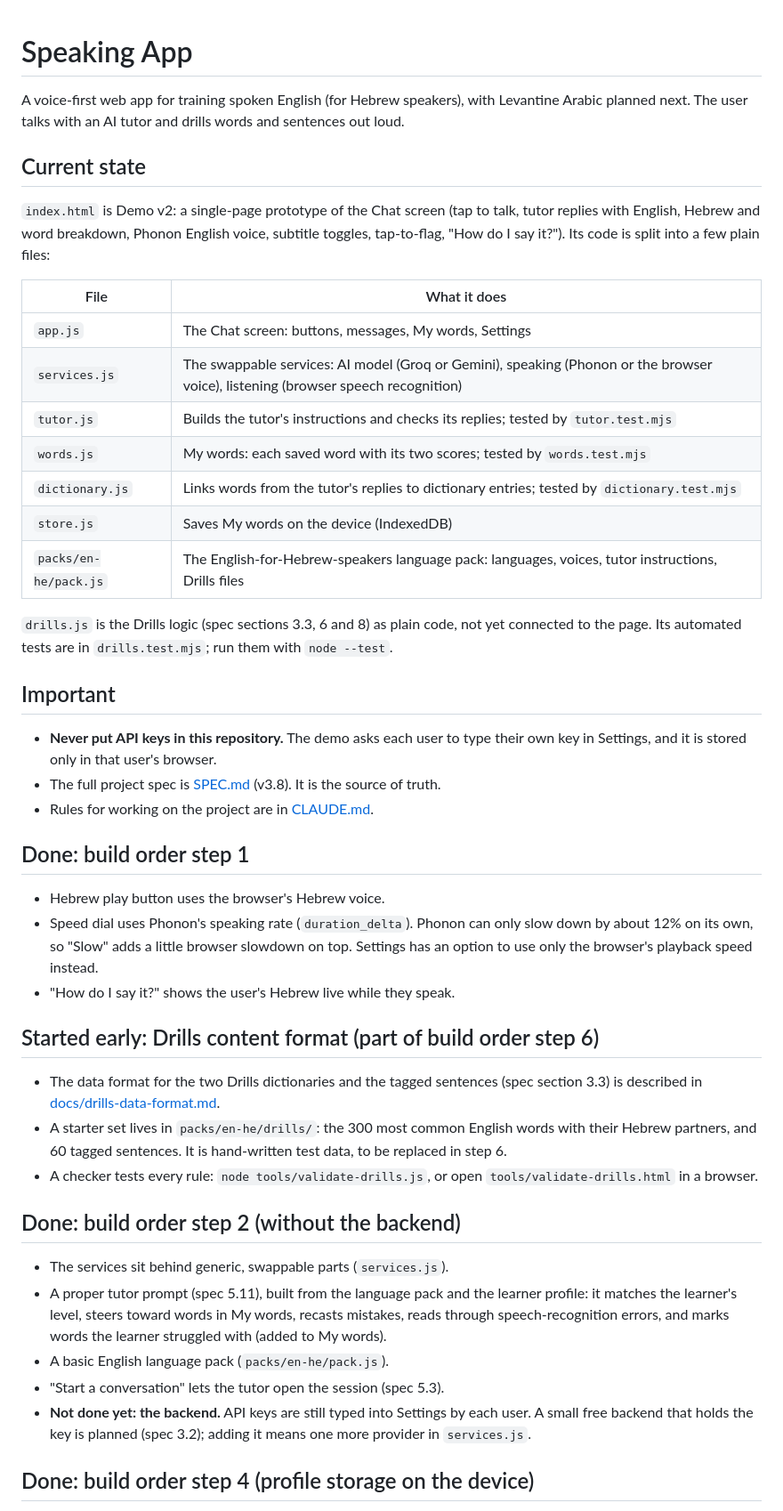
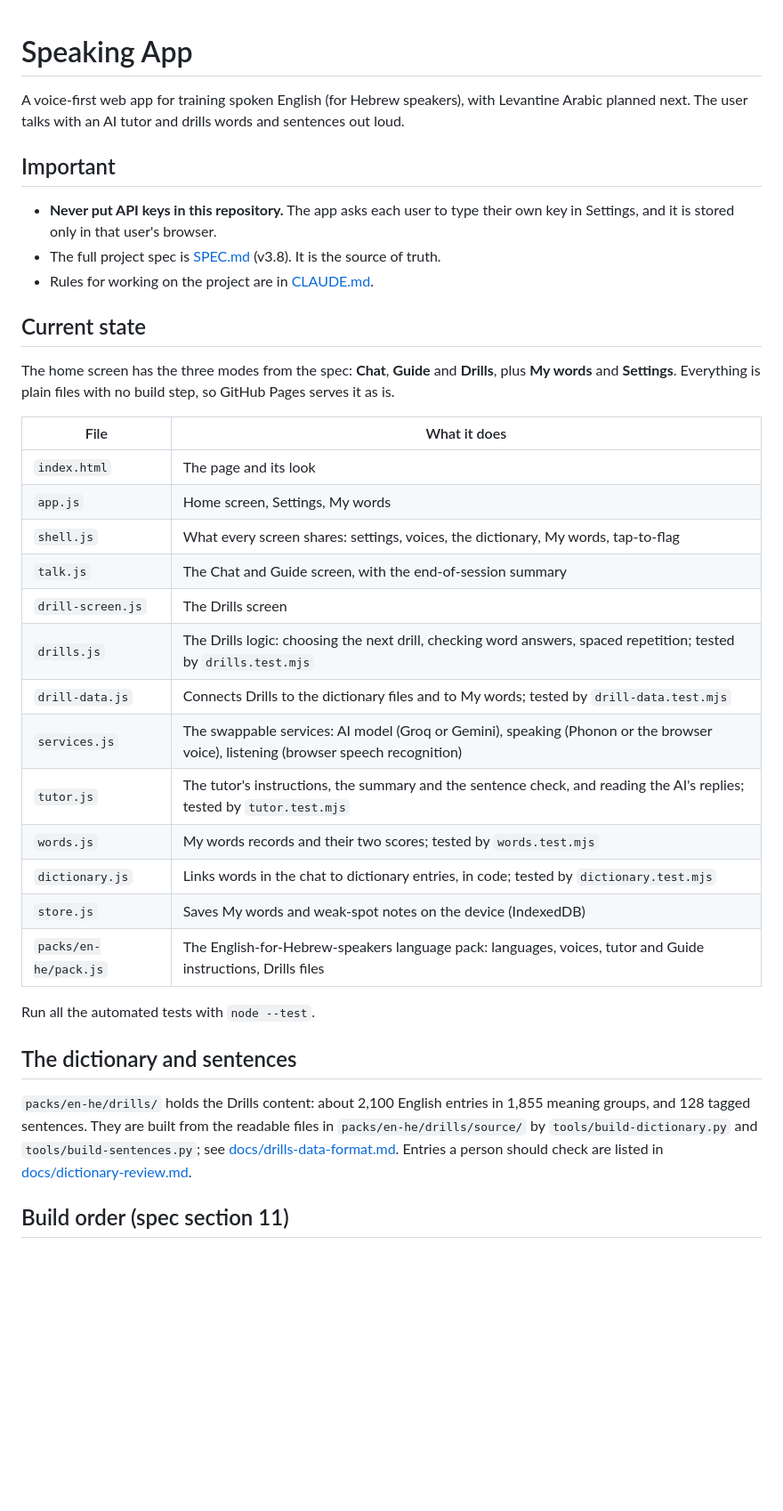
Before and after one commit to LordSchnitzelot/Barack-o-rama, a Markdown page: README.md, the part around one of its changes. Shown at 89% size. GitHub-like rendering; blank space fills up the shorter version.

Commit message:
README: current state, files and build order
Co-Authored-By: Claude Opus 5.5 <noreply@anthropic.com>
Claude-Session: https://claude.ai/code/session_01A1KJGGAfJGBquJZtxtVsqZ

```diff
--- a/README.md
+++ b/README.md
@@ -3,59 +3,43 @@
 A voice-first web app for training spoken English (for Hebrew speakers), with Levantine Arabic planned next.
 The user talks with an AI tutor and drills words and sentences out loud.
 
-## Current state
-
-`index.html` is Demo v2: a single-page prototype of the Chat screen
-(tap to talk, tutor replies with English, Hebrew and word breakdown, Phonon English voice,
-subtitle toggles, tap-to-flag, "How do I say it?"). Its code is split into a few plain files:
-
-| File | What it does |
-| --- | --- |
-| `app.js` | The Chat screen: buttons, messages, My words, Settings |
-| `services.js` | The swappable services: AI model (Groq or Gemini), speaking (Phonon or the browser voice), listening (browser speech recognition) |
-| `tutor.js` | Builds the tutor's instructions and checks its replies; tested by `tutor.test.mjs` |
-| `words.js` | My words: each saved word with its two scores; tested by `words.test.mjs` |
-| `dictionary.js` | Links words from the tutor's replies to dictionary entries; tested by `dictionary.test.mjs` |
-| `store.js` | Saves My words on the device (IndexedDB) |
-| `packs/en-he/pack.js` | The English-for-Hebrew-speakers language pack: languages, voices, tutor instructions, Drills files |
-
-`drills.js` is the Drills logic (spec sections 3.3, 6 and 8) as plain code, not yet connected
-to the page. Its automated tests are in `drills.test.mjs`; run them with `node --test`.
-
 ## Important
 
-- **Never put API keys in this repository.** The demo asks each user to type their own key
+- **Never put API keys in this repository.** The app asks each user to type their own key
   in Settings, and it is stored only in that user's browser.
 - The full project spec is [SPEC.md](SPEC.md) (v3.8). It is the source of truth.
 - Rules for working on the project are in [CLAUDE.md](CLAUDE.md).
 
-## Done: build order step 1
+## Current state
 
-- Hebrew play button uses the browser's Hebrew voice.
-- Speed dial uses Phonon's speaking rate (`duration_delta`). Phonon can only slow down by about 12%
-  on its own, so "Slow" adds a little browser slowdown on top. Settings has an option to use
-  only the browser's playback speed instead.
-- "How do I say it?" shows the user's Hebrew live while they speak.
+The home screen has the three modes from the spec: **Chat**, **Guide** and **Drills**, plus
+**My words** and **Settings**. Everything is plain files with no build step, so GitHub Pages serves it as is.
 
-## Started early: Drills content format (part of build order step 6)
+| File | What it does |
+| --- | --- |
+| `index.html` | The page and its look |
+| `app.js` | Home screen, Settings, My words |
+| `shell.js` | What every screen shares: settings, voices, the dictionary, My words, tap-to-flag |
+| `talk.js` | The Chat and Guide screen, with the end-of-session summary |
+| `drill-screen.js` | The Drills screen |
+| `drills.js` | The Drills logic: choosing the next drill, checking word answers, spaced repetition; tested by `drills.test.mjs` |
+| `drill-data.js` | Connects Drills to the dictionary files and to My words; tested by `drill-data.test.mjs` |
+| `services.js` | The swappable services: AI model (Groq or Gemini), speaking (Phonon or the browser voice), listening (browser speech recognition) |
+| `tutor.js` | The tutor's instructions, the summary and the sentence check, and reading the AI's replies; tested by `tutor.test.mjs` |
+| `words.js` | My words records and their two scores; tested by `words.test.mjs` |
+| `dictionary.js` | Links words in the chat to dictionary entries, in code; tested by `dictionary.test.mjs` |
+| `store.js` | Saves My words and weak-spot notes on the device (IndexedDB) |
+| `packs/en-he/pack.js` | The English-for-Hebrew-speakers language pack: languages, voices, tutor and Guide instructions, Drills files |
 
-- The data format for the two Drills dictionaries and the tagged sentences (spec section 3.3) is
-  described in [docs/drills-data-format.md](docs/drills-data-format.md).
-- A starter set lives in `packs/en-he/drills/`: the 300 most common English words with their Hebrew
-  partners, and 60 tagged sentences. It is hand-written test data, to be replaced in step 6.
-- A checker tests every rule: `node tools/validate-drills.js`, or open
-  `tools/validate-drills.html` in a browser.
+Run all the automated tests with `node --test`.
 
-## Done: build order step 2 (without the backend)
+## The dictionary and sentences
 
-- The services sit behind generic, swappable parts (`services.js`).
-- A proper tutor prompt (spec 5.11), built from the language pack and the learner profile: it
-  matches the learner's level, steers toward words in My words, recasts mistakes, reads through
-  speech-recognition errors, and marks words the learner struggled with (added to My words).
-- A basic English language pack (`packs/en-he/pack.js`).
-- "Start a conversation" lets the tutor open the session (spec 5.3).
-- **Not done yet: the backend.** API keys are still typed into Settings by each user. A small free
-  backend that holds the key is planned (spec 3.2); adding it means one more provider in `services.js`.
+`packs/en-he/drills/` holds the Drills content: about 2,100 English entries in 1,855 meaning groups,
+and 128 tagged sentences. They are built from the readable files in `packs/en-he/drills/source/` by
+`tools/build-dictionary.py` and `tools/build-sentences.py`; see
+[docs/drills-data-format.md](docs/drills-data-format.md). Entries a person should check are listed in
+[docs/dictionary-review.md](docs/dictionary-review.md).
 
-## Done: build order step 4 (profile storage on the device)
+## Build order (spec section 11)
 
```
Also changed, not shown: other parts of README.md (+12 -15 lines).
